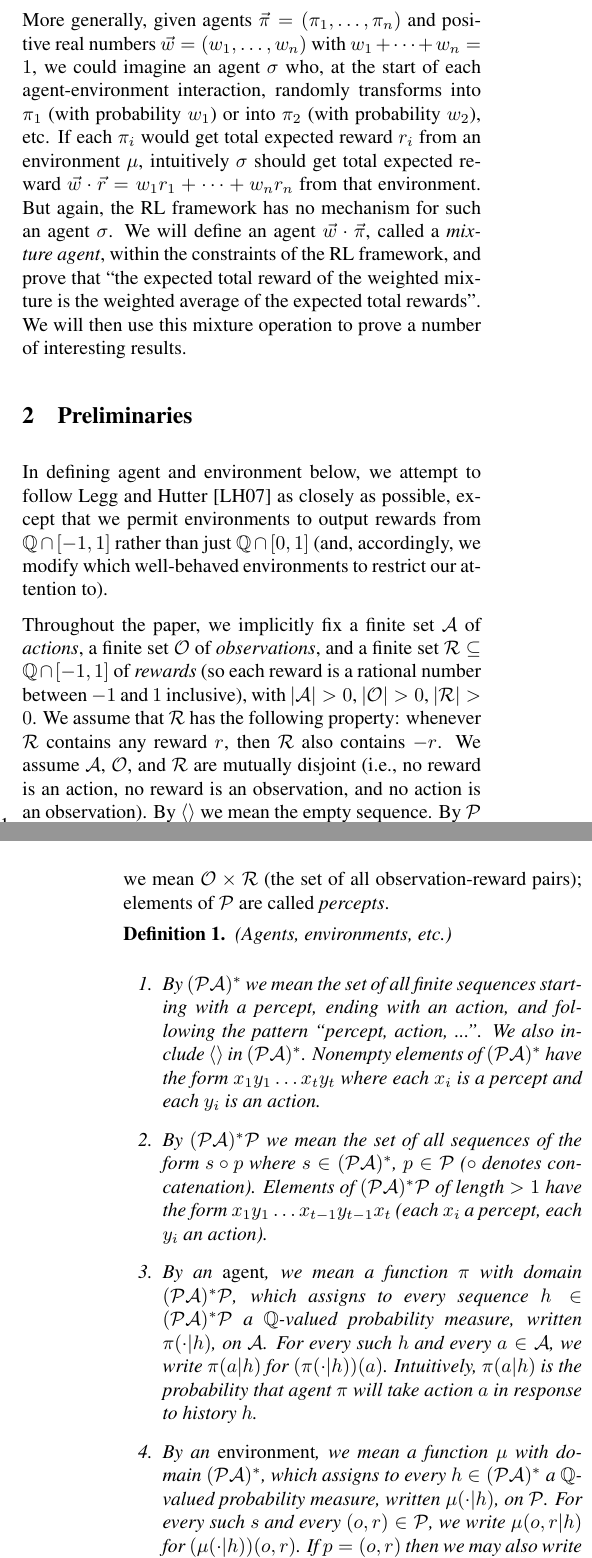
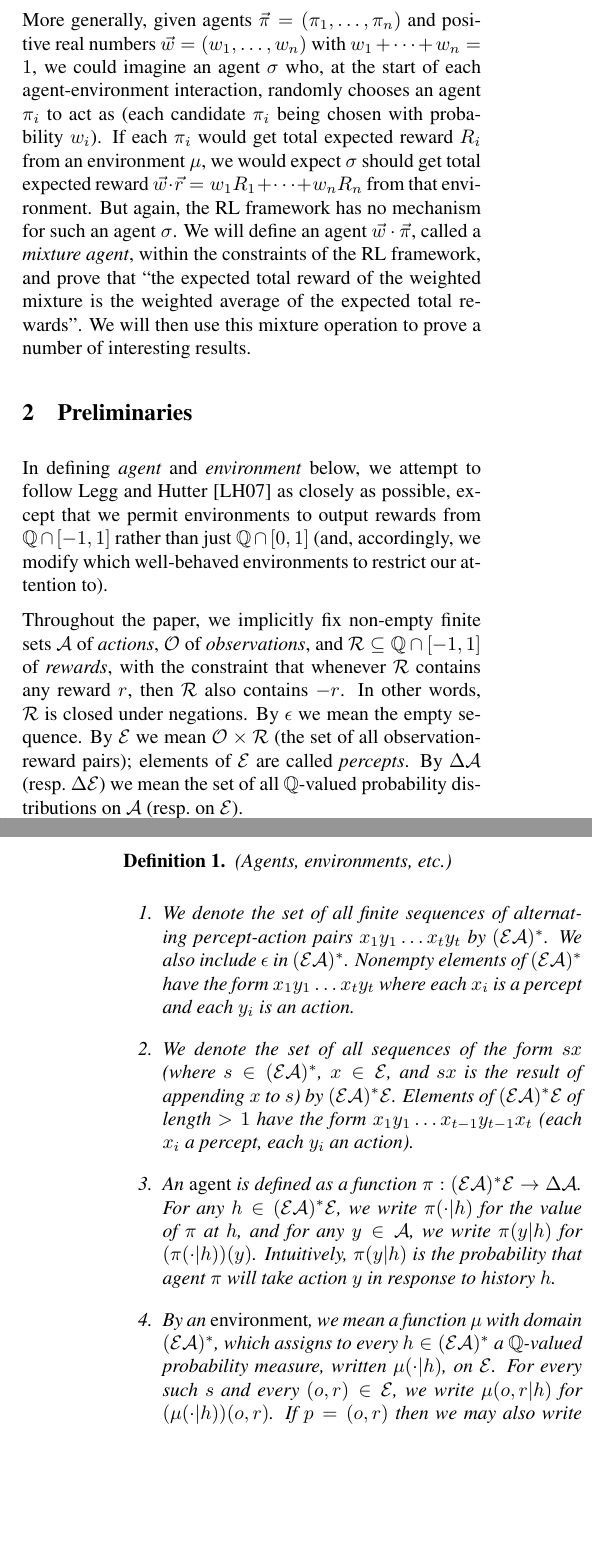
Before and after one commit to semitrivial/AgentMixtures, a LaTeX paper (main.tex): two parts of the columns of pages 1 and 2 of 9, joined at a grey line, cut so that both start at the same text, the shorter picture padded with empty space. Compiled offline with pdfLaTeX.

Commit message:
Second page of DQ in-depth feedback

```diff
--- a/main.tex
+++ b/main.tex
@@ -104,11 +104,11 @@ coin-flip.
 More generally, given agents $\vec{\pi}=(\pi_1,\ldots,\pi_n)$ and positive real
 numbers
 $\vec{w}=(w_1,\ldots,w_n)$ with $w_1+\cdots+w_n=1$, we could imagine an agent $\sigma$
-who, at the start of each agent-environment interaction, randomly transforms
-into $\pi_1$ (with probability $w_1$) or into $\pi_2$ (with probability $w_2$),
-etc. If each $\pi_i$ would get total expected reward $r_i$ from an environment
-$\mu$, intuitively $\sigma$ should get total expected reward
-$\vec{w}\cdot \vec{r}=w_1r_1+\cdots+w_nr_n$ from that environment.
+who, at the start of each agent-environment interaction, randomly chooses
+an agent $\pi_i$ to act as (each candidate $\pi_i$ being chosen with probability
+$w_i$). If each $\pi_i$ would get total expected reward $R_i$ from an environment
+$\mu$, we would expect $\sigma$ should get total expected reward
+$\vec{w}\cdot \vec{r}=w_1R_1+\cdots+w_nR_n$ from that environment.
 But again, the RL
 framework has no mechanism for such an agent $\sigma$. We will define
 an agent $\vec{w}\cdot\vec{\pi}$, called a \emph{mixture agent},
@@ -119,71 +119,65 @@ We will then use this mixture operation to prove a number of interesting results
 
 \section{Preliminaries}
 
-In defining agent and environment below, we attempt to follow
+In defining \emph{agent} and \emph{environment} below, we attempt to follow
 Legg and Hutter \cite{legg2007universal} as closely as possible,
 except that we permit environments to output rewards from $\mathbb Q \cap [-1,1]$
 rather than just $\mathbb Q\cap [0,1]$ (and, accordingly, we modify which well-behaved
 environments to restrict our attention to).
 
 Throughout the paper, we implicitly
-fix a finite set $\mathcal A$ of \emph{actions},
-a finite set $\mathcal O$ of \emph{observations},
-and a finite set $\mathcal R\subseteq \mathbb Q\cap [-1,1]$ of \emph{rewards}
-(so each reward is a rational number between $-1$ and $1$ inclusive),
-with $|\mathcal A|>0$,
-$|\mathcal O|>0$, $|\mathcal R|>0$.
-We assume that $\mathcal R$ has the following property:
+fix non-empty finite sets $\mathcal A$ of \emph{actions},
+$\mathcal O$ of \emph{observations},
+and $\mathcal R\subseteq \mathbb Q\cap [-1,1]$ of \emph{rewards},
+with the constraint that
 whenever $\mathcal R$ contains any reward $r$, then $\mathcal R$
-also contains $-r$.
-We assume $\mathcal A$, $\mathcal O$, and $\mathcal R$ are mutually disjoint
-(i.e., no reward is an action, no reward is an observation, and no action is an
-observation).
-By $\langle\rangle$ we mean the empty sequence.
-By $\mathcal P$ we mean $\mathcal O\times\mathcal R$ (the set of all observation-reward
-pairs); elements of $\mathcal P$ are called \emph{percepts}.
+also contains $-r$. In other words, $\mathcal R$ is closed under negations.
+By $\epsilon$ we mean the empty sequence.
+By $\mathcal E$ we mean $\mathcal O\times\mathcal R$ (the set of all observation-reward
+pairs); elements of $\mathcal E$ are called \emph{percepts}.
+By $\Delta\mathcal A$ (resp.\ $\Delta\mathcal E$) we mean the set of all $\mathbb Q$-valued
+probability distributions on $\mathcal A$ (resp.\ on $\mathcal E$).
 
 \begin{definition}
 \label{omnibusdefn}
     (Agents, environments, etc.)
     \begin{enumerate}
         \item
-        By $(\mathcal P\mathcal A)^*$ we mean the set of
-        all finite sequences
-        starting with a percept, ending with an action,
-        and following the pattern ``percept, action, ...''.
-        We also include $\langle\rangle$ in $(\mathcal P\mathcal A)^*$.
-        Nonempty elements of $(\mathcal P\mathcal A)^*$ have the
+        We denote the set of all finite sequences
+        of alternating percept-action pairs $x_1y_1\ldots x_ty_t$
+        by $(\mathcal E\mathcal A)^*$.
+        We also include $\epsilon$ in $(\mathcal E\mathcal A)^*$.
+        Nonempty elements of $(\mathcal E\mathcal A)^*$ have the
         form $x_1y_1\ldots x_ty_t$ where each $x_i$ is a percept and
         each $y_i$ is an action.
         \item
-        By $(\mathcal P\mathcal A)^* \mathcal P$
-        we mean the set of all sequences of the form $s\circ p$ where
-        $s\in (\mathcal P\mathcal A)^*$, $p\in\mathcal P$
-        ($\circ$ denotes concatenation).
-        Elements of $(\mathcal P\mathcal A)^* \mathcal P$
+        % By $(\mathcal E\mathcal A)^* \mathcal E$ we mean
+        We denote the set of all sequences of the form $sx$ (where
+        $s\in (\mathcal E\mathcal A)^*$, $x\in\mathcal E$, and $sx$
+        is the result of appending $x$ to $s$) by
+        $(\mathcal E\mathcal A)^*\mathcal E$.
+        Elements of $(\mathcal E\mathcal A)^* \mathcal E$
         of length $>1$ have the form
         $x_1y_1\ldots x_{t-1}y_{t-1}x_t$
         (each $x_i$ a percept, each $y_i$ an action).
         \item
-        By an \emph{agent}, we mean a function $\pi$
-        with domain $(\mathcal P\mathcal A)^* \mathcal P$,
-        which assigns to every sequence
-        $h\in (\mathcal P\mathcal A)^* \mathcal P$ a
-        $\mathbb Q$-valued probability measure,
-        written $\pi(\cdot|h)$, on $\mathcal A$.
-        For every such $h$ and every $a\in\mathcal A$,
-        we write $\pi(a|h)$ for $(\pi(\cdot|h))(a)$.
-        Intuitively, $\pi(a|h)$ is the probability that agent $\pi$
-        will take action $a$ in response to history $h$.
+        An \emph{agent} is defined as a function
+        $\pi:(\mathcal E\mathcal A)^*\mathcal E\to \Delta \mathcal A$.
+        For any $h\in (\mathcal E\mathcal A)^*\mathcal E$,
+        we write $\pi(\cdot|h)$ for the value of $\pi$ at $h$, and
+        for any $y\in \mathcal A$, we write $\pi(y|h)$ for
+        $(\pi(\cdot|h))(y)$.
+        Intuitively, $\pi(y|h)$ is the probability that agent $\pi$
+        will take action $y$ in response to history $h$.
         \item
         By an \emph{environment}, we mean a function $\mu$
-        with domain $(\mathcal P\mathcal A)^*$,
+        with domain $(\mathcal E\mathcal A)^*$,
         which assigns to every
-        $h\in (\mathcal P\mathcal A)^*$
+        $h\in (\mathcal E\mathcal A)^*$
         a $\mathbb Q$-valued probability measure,
         written $\mu(\cdot|h)$,
-        on $\mathcal P$.
-        For every such $s$ and every $(o,r)\in\mathcal P$,
+        on $\mathcal E$.
+        For every such $s$ and every $(o,r)\in\mathcal E$,
         we write $\mu(o,r|h)$ for $(\mu(\cdot|h))(o,r)$.
         If $p=(o,r)$ then we may also write $\mu(p|h)$ for
         $(\mu(\cdot|h))(o,r)$.
```
Also changed, not shown: main.tex (74 more changed lines).
